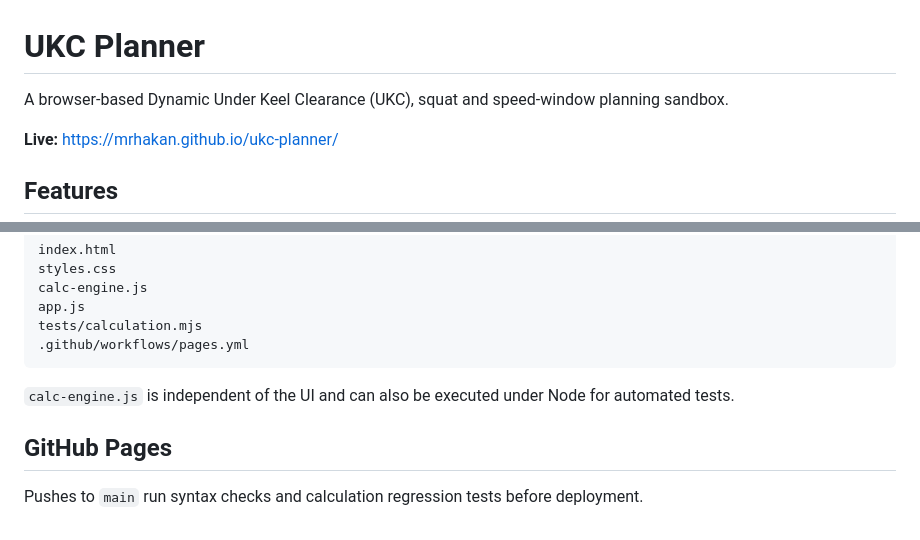
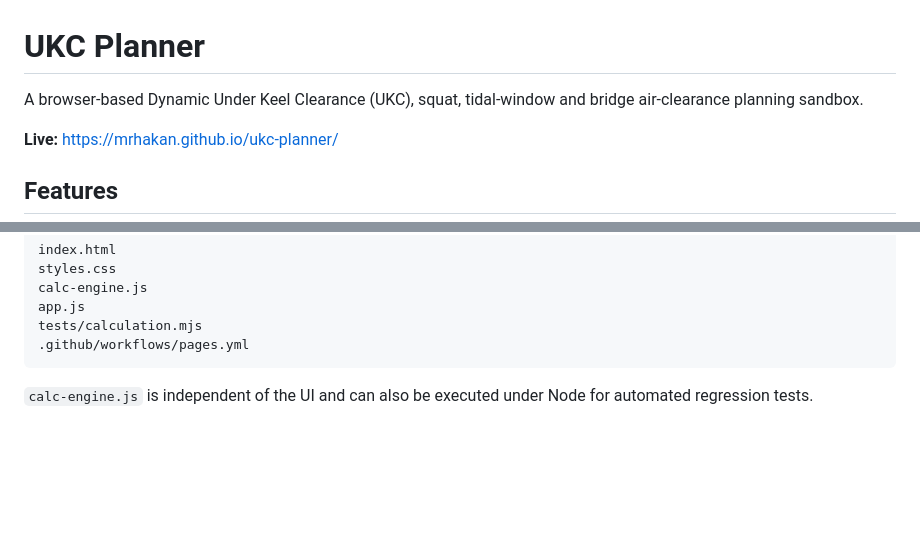
Before and after one commit to MrHakan/ukc-planner, a Markdown page: README.md, 2 parts joined by grey strips. Rendered like a GitHub page; blank space fills up the shorter version.

Commit message:
Document tidal-window and bridge clearance planning

````diff
--- a/README.md
+++ b/README.md
@@ -1,6 +1,6 @@
 # UKC Planner
 
-A browser-based Dynamic Under Keel Clearance (UKC), squat and speed-window planning sandbox.
+A browser-based Dynamic Under Keel Clearance (UKC), squat, tidal-window and bridge air-clearance planning sandbox.
 
 **Live:** https://mrhakan.github.io/ukc-planner/
 
@@ -99,8 +86,4 @@ tests/calculation.mjs
 .github/workflows/pages.yml
 ```
 
-`calc-engine.js` is independent of the UI and can also be executed under Node for automated tests.
-
-## GitHub Pages
-
-Pushes to `main` run syntax checks and calculation regression tests before deployment.
+`calc-engine.js` is independent of the UI and can also be executed under Node for automated regression tests.
````
Also changed, not shown: other parts of README.md (+44 -57 lines).
